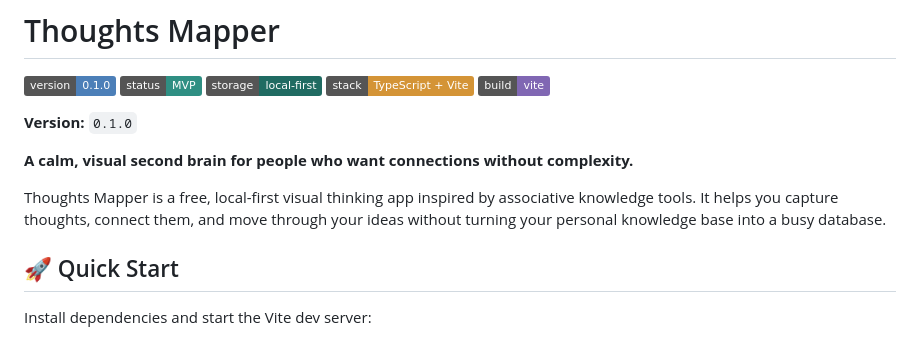
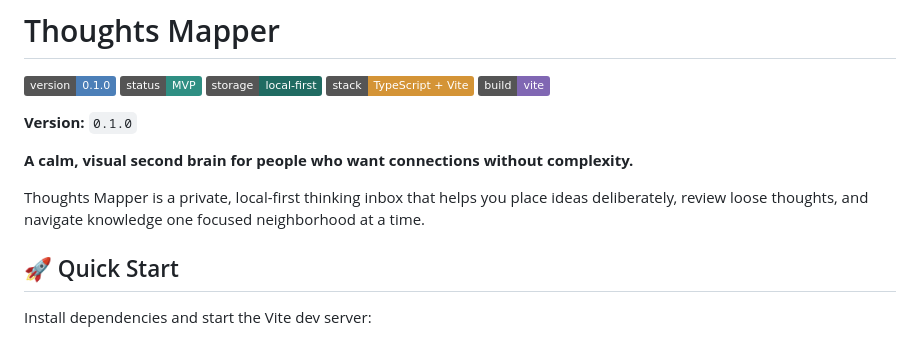
Before and after one commit to ikelaiah/thoughts-mapper, a Markdown page: README.md, the part around the change. Drawn GitHub-style; badges without logos.

Commit message:
feat(doc): updated README.md to re-positioned this project

```diff
--- a/README.md
+++ b/README.md
@@ -10,7 +10,7 @@
 
 **A calm, visual second brain for people who want connections without complexity.**
 
-Thoughts Mapper is a free, local-first visual thinking app inspired by associative knowledge tools. It helps you capture thoughts, connect them, and move through your ideas without turning your personal knowledge base into a busy database.
+Thoughts Mapper is a private, local-first thinking inbox that helps you place ideas deliberately, review loose thoughts, and navigate knowledge one focused neighborhood at a time.
 
 ## 🚀 Quick Start
 
```
